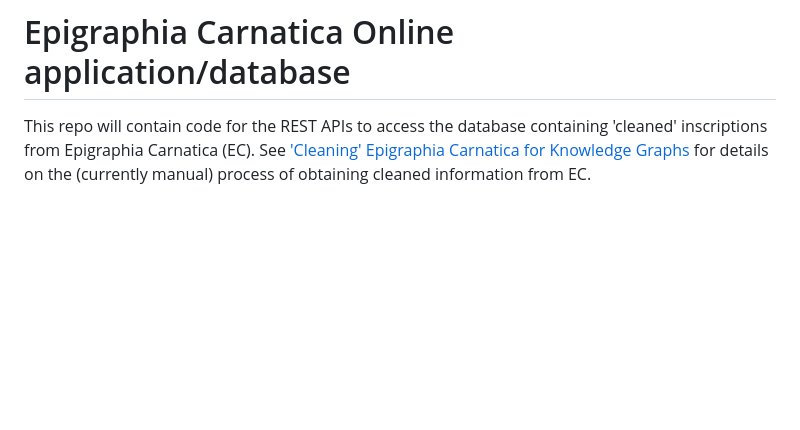
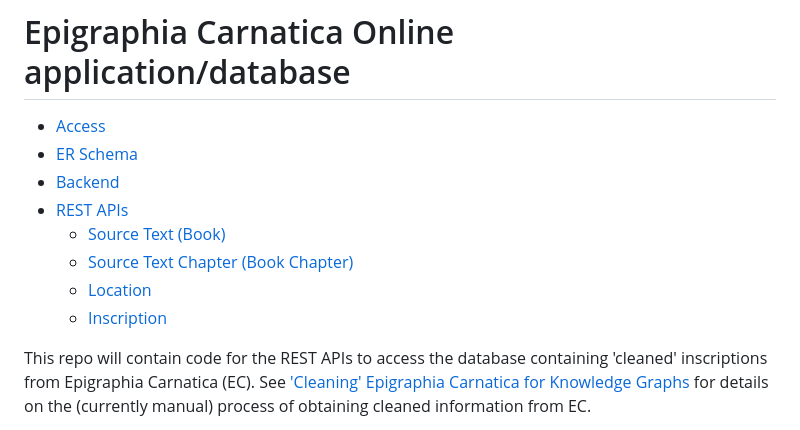
Before and after one commit to ShreyasKolpe/epigraphia-rest-apis, a Markdown page: README.md, the part around the change. Drawn GitHub-style; blank space fills up the shorter version.

Commit message:
Added toc to readme

```diff
--- a/README.md
+++ b/README.md
@@ -1,4 +1,17 @@
 # Epigraphia Carnatica Online application/database
+
+<!-- TOC start (generated with https://github.com/derlin/bitdowntoc) -->
+
+- [Access](#access)
+- [ER Schema](#er-schema)
+- [Backend](#backend)
+- [REST APIs](#rest-apis)
+   * [Source Text (Book)](#source-text-book)
+   * [Source Text Chapter (Book Chapter)](#source-text-chapter-book-chapter)
+   * [Location](#location)
+   * [Inscription](#inscription)
+
+<!-- TOC end -->
 
 This repo will contain code for the REST APIs to access the database containing 'cleaned' inscriptions from Epigraphia Carnatica (EC).
 See ['Cleaning' Epigraphia Carnatica for Knowledge Graphs](https://github.com/ShreyasKolpe/epigraphia-data-cleaning) for details
```
